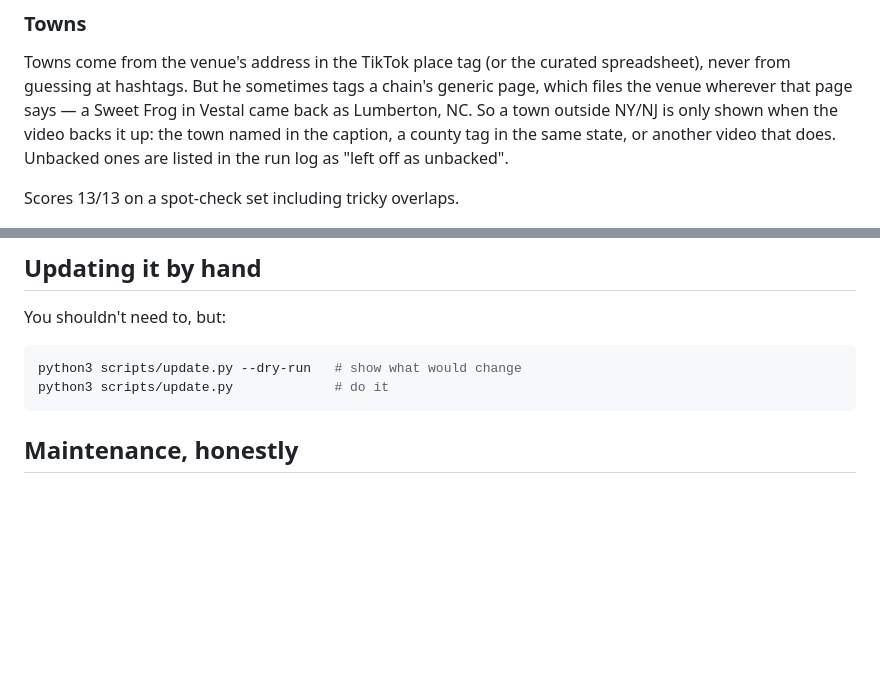
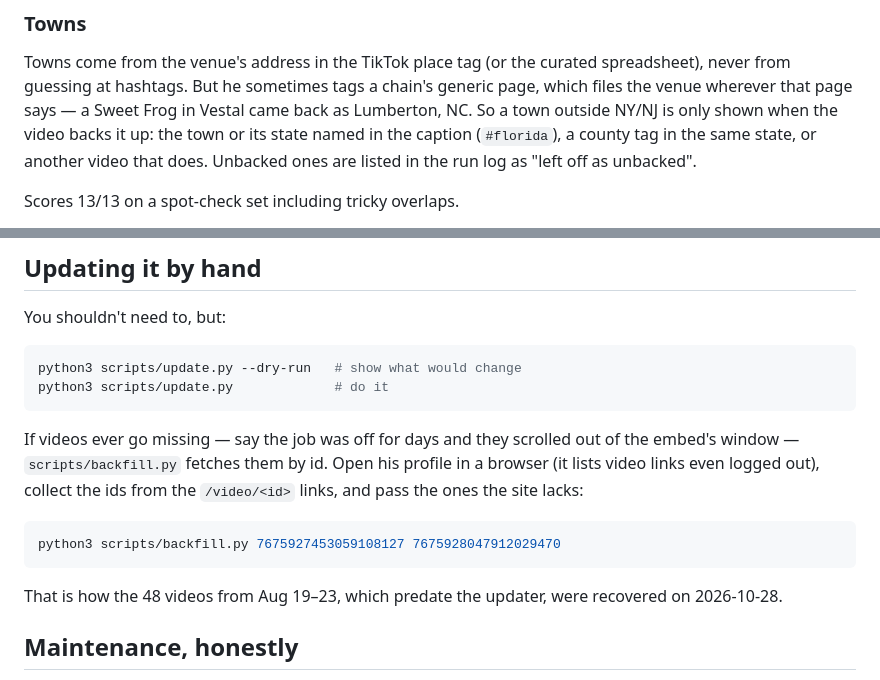
Before and after one commit to matthewd527/jvalidfoodreviews, a Markdown page: README.md, 2 parts joined by grey strips. Drawn GitHub-style; blank space fills up the shorter version.

Commit message:
README: the state-name town rule, and backfilling videos by id
Co-Authored-By: Claude Opus 5.5 <noreply@anthropic.com>

````diff
--- a/README.md
+++ b/README.md
@@ -151,9 +151,9 @@ Towns come from the venue's address in the TikTok place tag (or the curated
 spreadsheet), never from guessing at hashtags. But he sometimes tags a chain's
 generic page, which files the venue wherever that page says — a Sweet Frog in
 Vestal came back as Lumberton, NC. So a town outside NY/NJ is only shown when
-the video backs it up: the town named in the caption, a county tag in the same
-state, or another video that does. Unbacked ones are listed in the run log as
-"left off as unbacked".
+the video backs it up: the town or its state named in the caption (`#florida`),
+a county tag in the same state, or another video that does. Unbacked ones are
+listed in the run log as "left off as unbacked".
 
 Scores 13/13 on a spot-check set including tricky overlaps.
 
@@ -300,6 +300,18 @@ python3 scripts/update.py --dry-run   # show what would change
 python3 scripts/update.py             # do it
 ```
 
+If videos ever go missing — say the job was off for days and they scrolled out
+of the embed's window — `scripts/backfill.py` fetches them by id. Open his
+profile in a browser (it lists video links even logged out), collect the ids
+from the `/video/<id>` links, and pass the ones the site lacks:
+
+```bash
+python3 scripts/backfill.py 7675927453059108127 7675928047912029470
+```
+
+That is how the 48 videos from Aug 19–23, which predate the updater, were
+recovered on 2026-10-28.
+
 ## Maintenance, honestly
 
 Nothing here expires — no token, no card, no annual renewal. But TikTok changes
````
